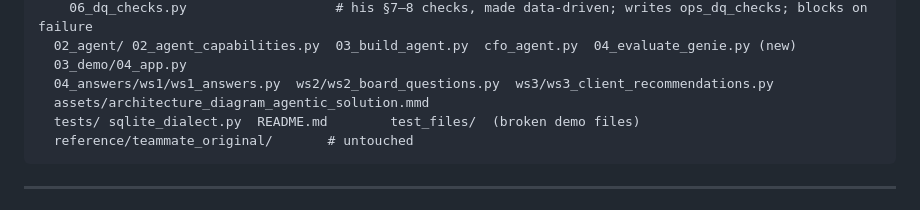
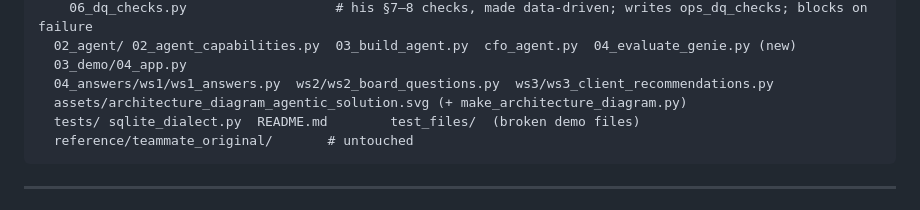
Before and after one commit to AkashMukhopadhyay25/financial-model, a Markdown page: MERGE_PLAN.md, the part around the change. GitHub-like rendering.

````diff
--- a/MERGE_PLAN.md
+++ b/MERGE_PLAN.md
@@ -82,7 +82,7 @@ ifc-cfo-copilot/
   02_agent/ 02_agent_capabilities.py  03_build_agent.py  cfo_agent.py  04_evaluate_genie.py (new)
   03_demo/04_app.py
   04_answers/ws1/ws1_answers.py  ws2/ws2_board_questions.py  ws3/ws3_client_recommendations.py
-  assets/architecture_diagram_agentic_solution.mmd
+  assets/architecture_diagram_agentic_solution.svg (+ make_architecture_diagram.py)
   tests/ sqlite_dialect.py  README.md        test_files/  (broken demo files)
   reference/teammate_original/       # untouched
 ```
````
Also changed, not shown: CLAUDE.md (+1 -1 lines), README.md (+1 -1 lines), assets/architecture_diagram_agentic_solution.png, 3 other files.
